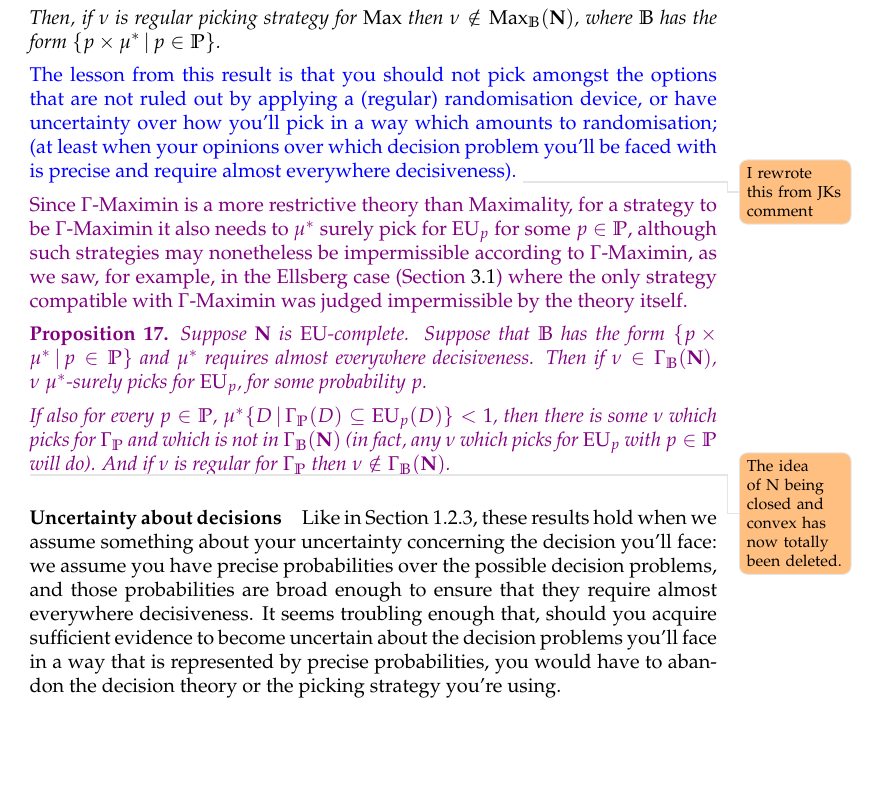
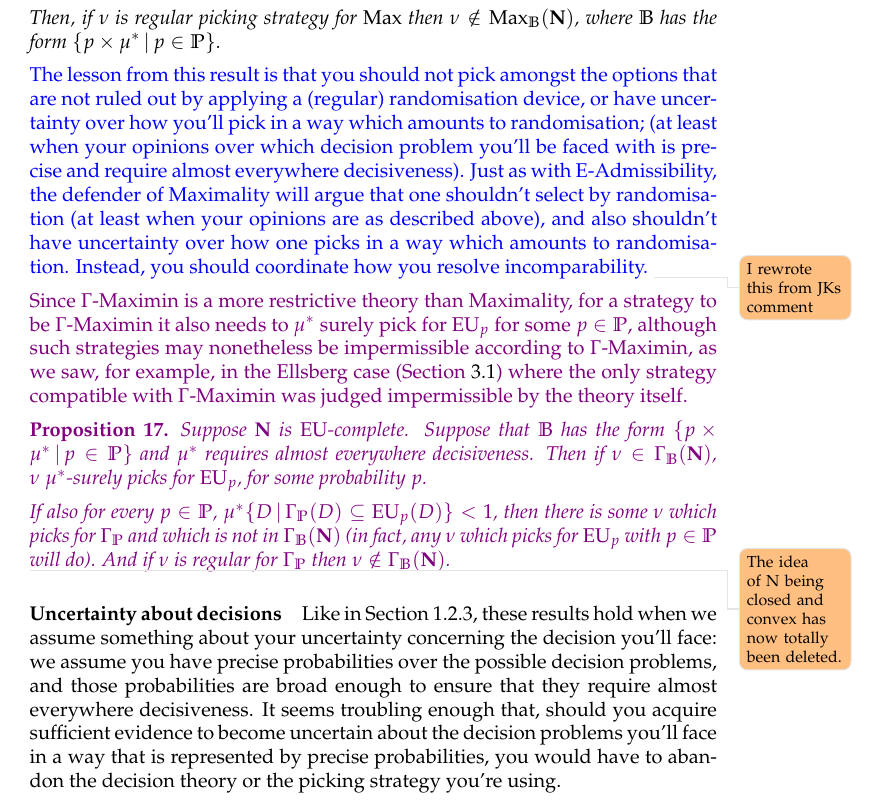
Before and after one commit to jpkonek/choosing-paper, a LaTeX document (choosing-how-to-choose-20d.tex): part of page 26 of 39, cut so that both start at the same text, the shorter picture padded with empty space. Compiled offline with pdfLaTeX.

Commit message:
maximality stuff

```diff
--- a/choosing-how-to-choose-20d.tex
+++ b/choosing-how-to-choose-20d.tex
@@ -1648,7 +1648,9 @@ The deterministic picking strategies discussed in the earlier part of the paper,
 
 {\color{blue}
 	The lesson from this result is that you should not pick amongst the options that are not ruled out by applying a (regular) randomisation device, or have uncertainty over how you'll pick in a way which amounts to randomisation; (at least when your opinions over which decision problem you'll be faced with is precise and require almost everywhere decisiveness).
-%	One's account of imprecise decision making has to say something more sophisticated about how one should pick.
+	Just as with E-Admissibility, the defender of Maximality will argue that one shouldn't select by randomisation (at least when your opinions are as described above), and also shouldn't have uncertainty over how one picks in a way which amounts to randomisation.
+	Instead, you should coordinate how you resolve incomparability.
+	%	One's account of imprecise decision making has to say something more sophisticated about how one should pick.
 \todo{I rewrote this from JKs comment}}
 %{\color{red}The same sorts of considerations that potentially diffuse this challenge for E-Admissibility also diffuse it for Maximality.}
 
```
Also changed, not shown: choosing-how-to-choose-20d.pdf, 3 other files.
